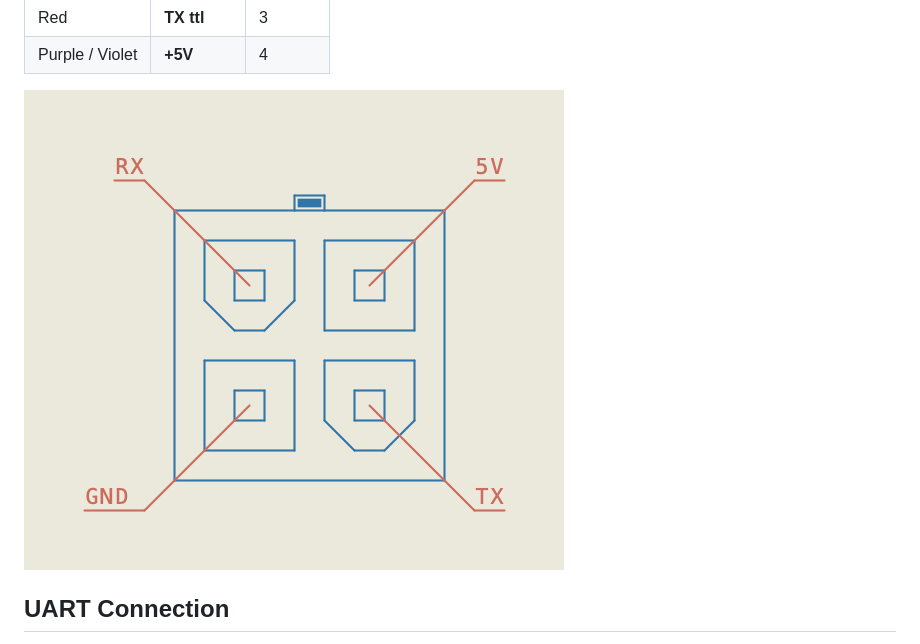
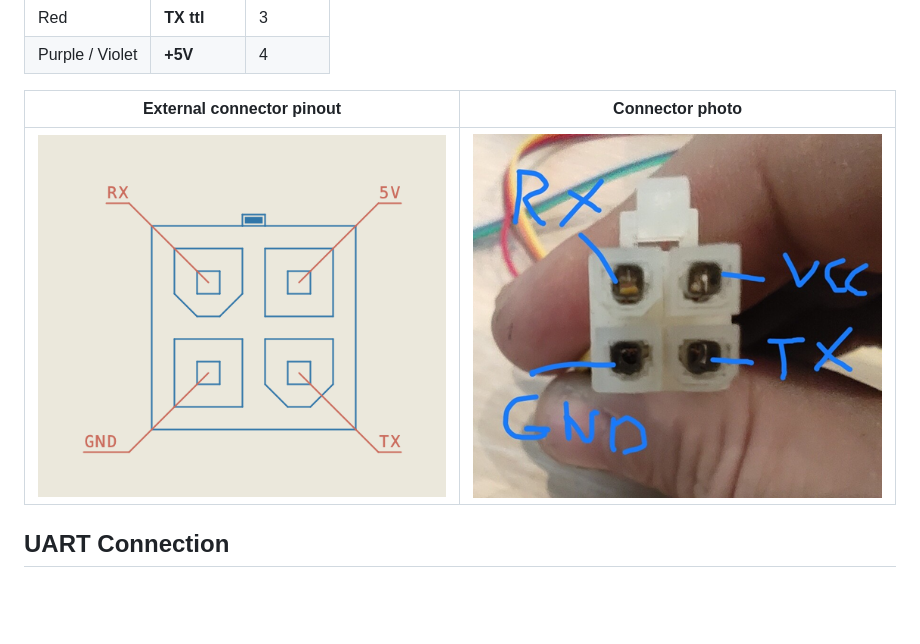
Before and after one commit to dennisvo/duepi-evo-esphome, a Markdown page: docs/HARDWARE.md, the part around the change. Rendered like a GitHub page; pictures changed too: docs/images/connector-pinout-photo-cropped.png (added); blank space fills up the shorter version.

Commit message:
Added connector photo

```diff
--- a/docs/HARDWARE.md
+++ b/docs/HARDWARE.md
@@ -20,9 +20,9 @@ from the table order.
 | Red | **TX ttl** | 3 |
 | Purple / Violet | **+5V** | 4 |
 
-![External connector pinout](images/wifi-connector.png)
-
-
+| External connector pinout | Connector photo |
+| --- | --- |
+| ![External connector pinout](images/wifi-connector.png) | ![Connector pinout photo](images/connector-pinout-photo-cropped.png) |
 
 ## UART Connection
 
```
